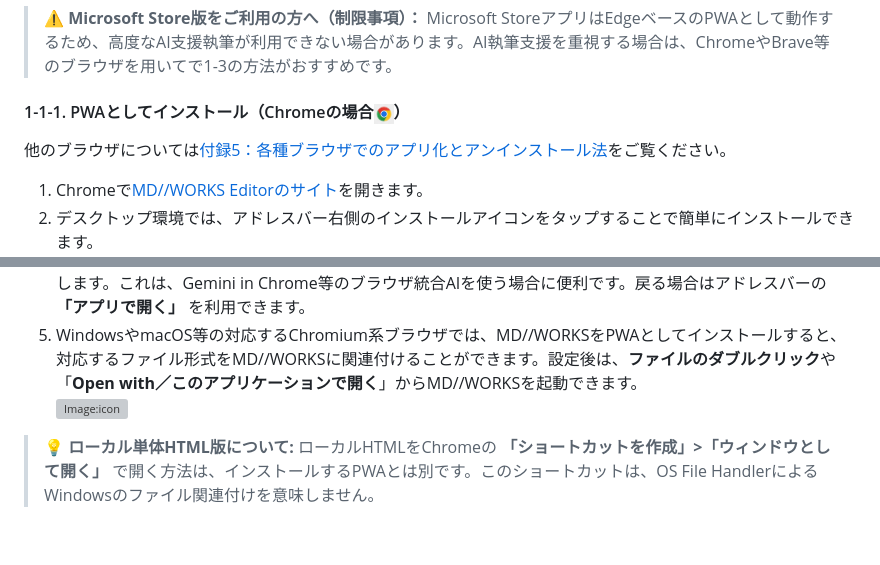
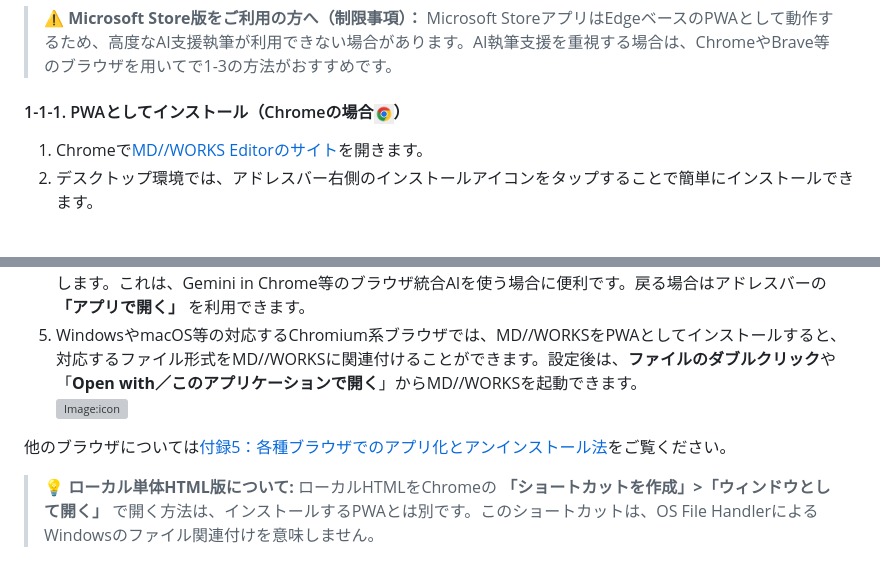
Before and after one commit to HKJPN/markdown-editor, a Markdown page: docs/manual-ja.md, 2 parts joined by grey strips. GitHub-like rendering; blank space fills up the shorter version; grey boxes are pictures that could not be loaded.

```diff
--- a/docs/manual-ja.md
+++ b/docs/manual-ja.md
@@ -35,7 +35,6 @@ MD//WORKSには、次の4つの利用形態があります。
 > Microsoft StoreアプリはEdgeベースのPWAとして動作するため、高度なAI支援執筆が利用できない場合があります。AI執筆支援を重視する場合は、ChromeやBrave等のブラウザを用いてで1-3の方法がおすすめです。
 
 #### 1-1-1. PWAとしてインストール（Chromeの場合<img src="./images/GoogleIcon.jpg" alt="Image:icon" width="20">）
-他のブラウザについては[付録5：各種ブラウザでのアプリ化とアンインストール法](#appendix-5-other-browsers)をご覧ください。
 
 1. Chromeで[MD//WORKS Editorのサイト](https://hkjpn.github.io/markdown-editor/)を開きます。
 2. デスクトップ環境では、アドレスバー右側のインストールアイコンをタップすることで簡単にインストールできます。<br>
@@ -45,6 +44,8 @@ MD//WORKSには、次の4つの利用形態があります。
 5. 編集内容を保ったまま通常タブへ移る場合はアプリウィンドウのメニュー **(⋮)** から **「Chromeで開く」** を選択します。これは、Gemini in Chrome等のブラウザ統合AIを使う場合に便利です。戻る場合はアドレスバーの **「アプリで開く」** を利用できます。
 6. WindowsやmacOS等の対応するChromium系ブラウザでは、MD//WORKSをPWAとしてインストールすると、対応するファイル形式をMD//WORKSに関連付けることができます。設定後は、**ファイルのダブルクリック**や「**Open with／このアプリケーションで開く**」からMD//WORKSを起動できます。
 <br><img src="./images/icon2s.png" alt="Image:icon" width="90">
+
+他のブラウザについては[付録5：各種ブラウザでのアプリ化とアンインストール法](#appendix-5-other-browsers)をご覧ください。
 
 > 💡 **ローカル単体HTML版について:** ローカルHTMLをChromeの **「ショートカットを作成」>「ウィンドウとして開く」** で開く方法は、インストールするPWAとは別です。このショートカットは、OS File HandlerによるWindowsのファイル関連付けを意味しません。
 
```
